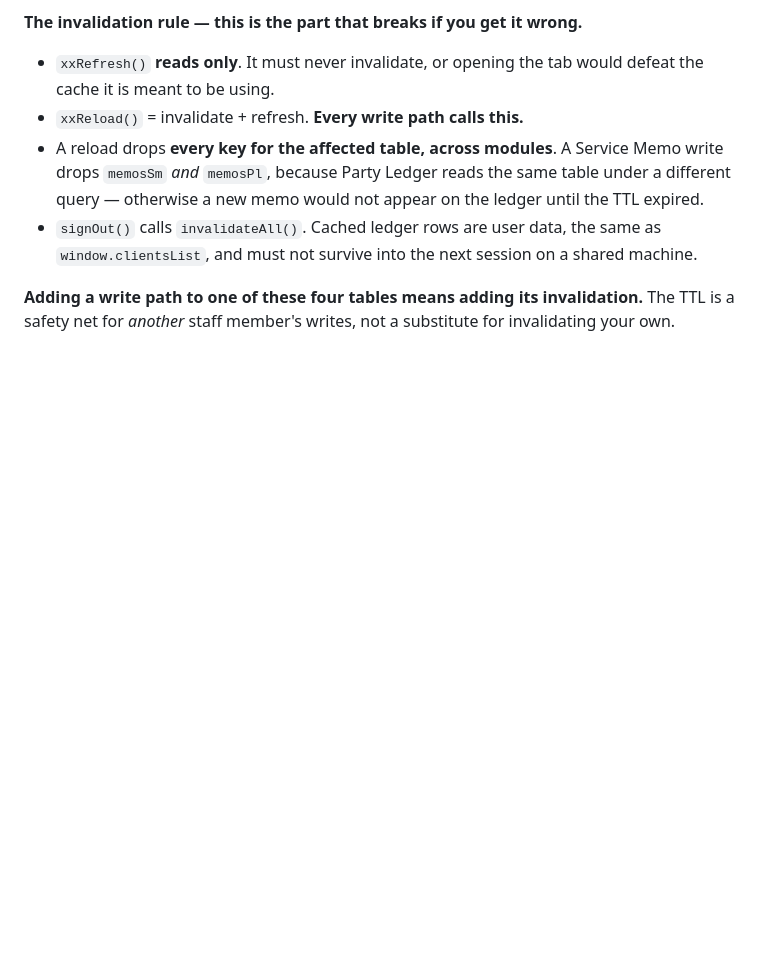
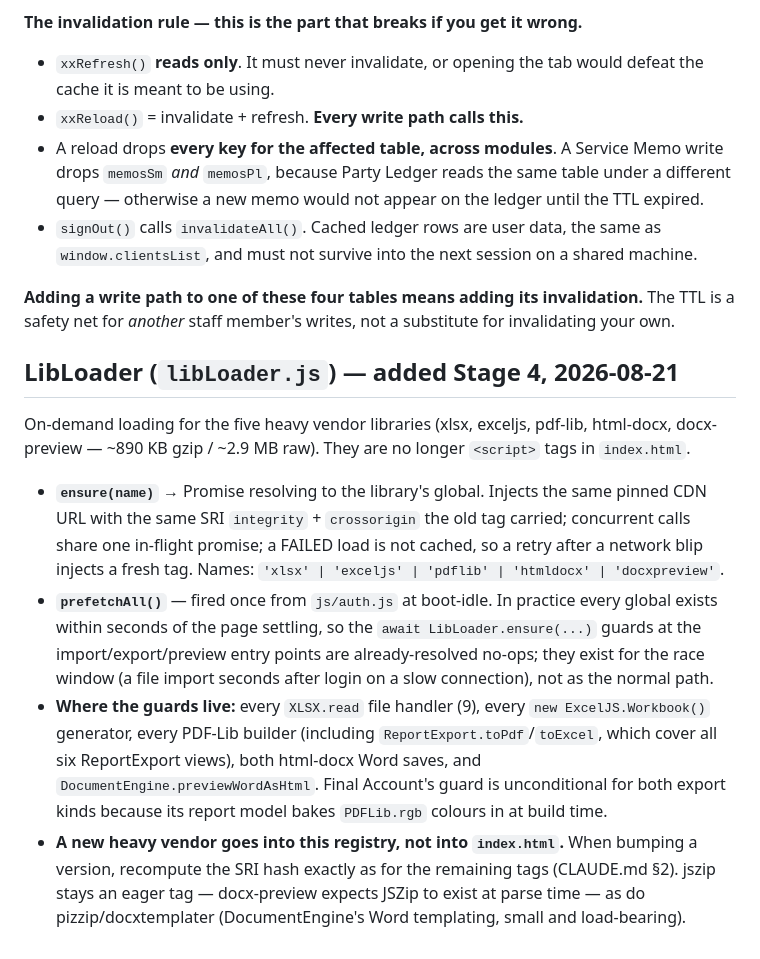
Before and after one commit to aadarshakhanal2064-cyber/AUTOMATION, a Markdown page: docs/engines.md, the part around the change. GitHub-like rendering; blank space fills up the shorter version.

Commit message:
docs(engines): document LibLoader (the 14th engine)
Co-Authored-By: Claude Fable 5 <noreply@anthropic.com>

```diff
--- a/docs/engines.md
+++ b/docs/engines.md
@@ -131,3 +131,31 @@ modules, so it genuinely shares.
 **Adding a write path to one of these four tables means adding its
 invalidation.** The TTL is a safety net for *another* staff member's writes,
 not a substitute for invalidating your own.
+
+## LibLoader (`libLoader.js`) — added Stage 4, 2026-08-21
+
+On-demand loading for the five heavy vendor libraries (xlsx, exceljs,
+pdf-lib, html-docx, docx-preview — ~890 KB gzip / ~2.9 MB raw). They are no
+longer `<script>` tags in `index.html`.
+
+- **`ensure(name)`** → Promise resolving to the library's global. Injects the
+  same pinned CDN URL with the same SRI `integrity` + `crossorigin` the old
+  tag carried; concurrent calls share one in-flight promise; a FAILED load is
+  not cached, so a retry after a network blip injects a fresh tag. Names:
+  `'xlsx' | 'exceljs' | 'pdflib' | 'htmldocx' | 'docxpreview'`.
+- **`prefetchAll()`** — fired once from `js/auth.js` at boot-idle. In
+  practice every global exists within seconds of the page settling, so the
+  `await LibLoader.ensure(...)` guards at the import/export/preview entry
+  points are already-resolved no-ops; they exist for the race window (a file
+  import seconds after login on a slow connection), not as the normal path.
+- **Where the guards live:** every `XLSX.read` file handler (9), every
+  `new ExcelJS.Workbook()` generator, every PDF-Lib builder (including
+  `ReportExport.toPdf`/`toExcel`, which cover all six ReportExport views),
+  both html-docx Word saves, and `DocumentEngine.previewWordAsHtml`.
+  Final Account's guard is unconditional for both export kinds because its
+  report model bakes `PDFLib.rgb` colours in at build time.
+- **A new heavy vendor goes into this registry, not into `index.html`.**
+  When bumping a version, recompute the SRI hash exactly as for the
+  remaining tags (CLAUDE.md §2). jszip stays an eager tag — docx-preview
+  expects JSZip to exist at parse time — as do pizzip/docxtemplater
+  (DocumentEngine's Word templating, small and load-bearing).
```
